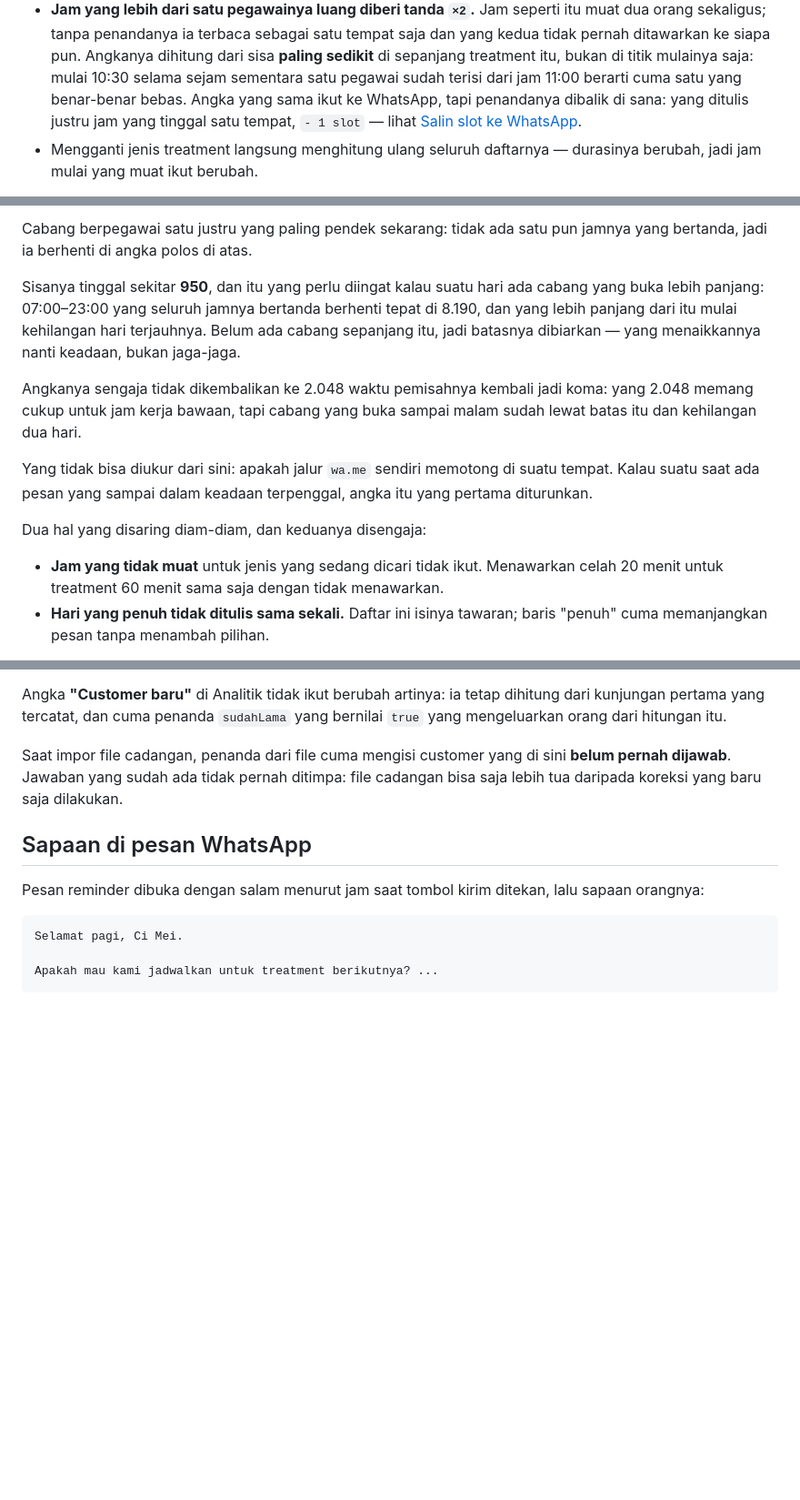
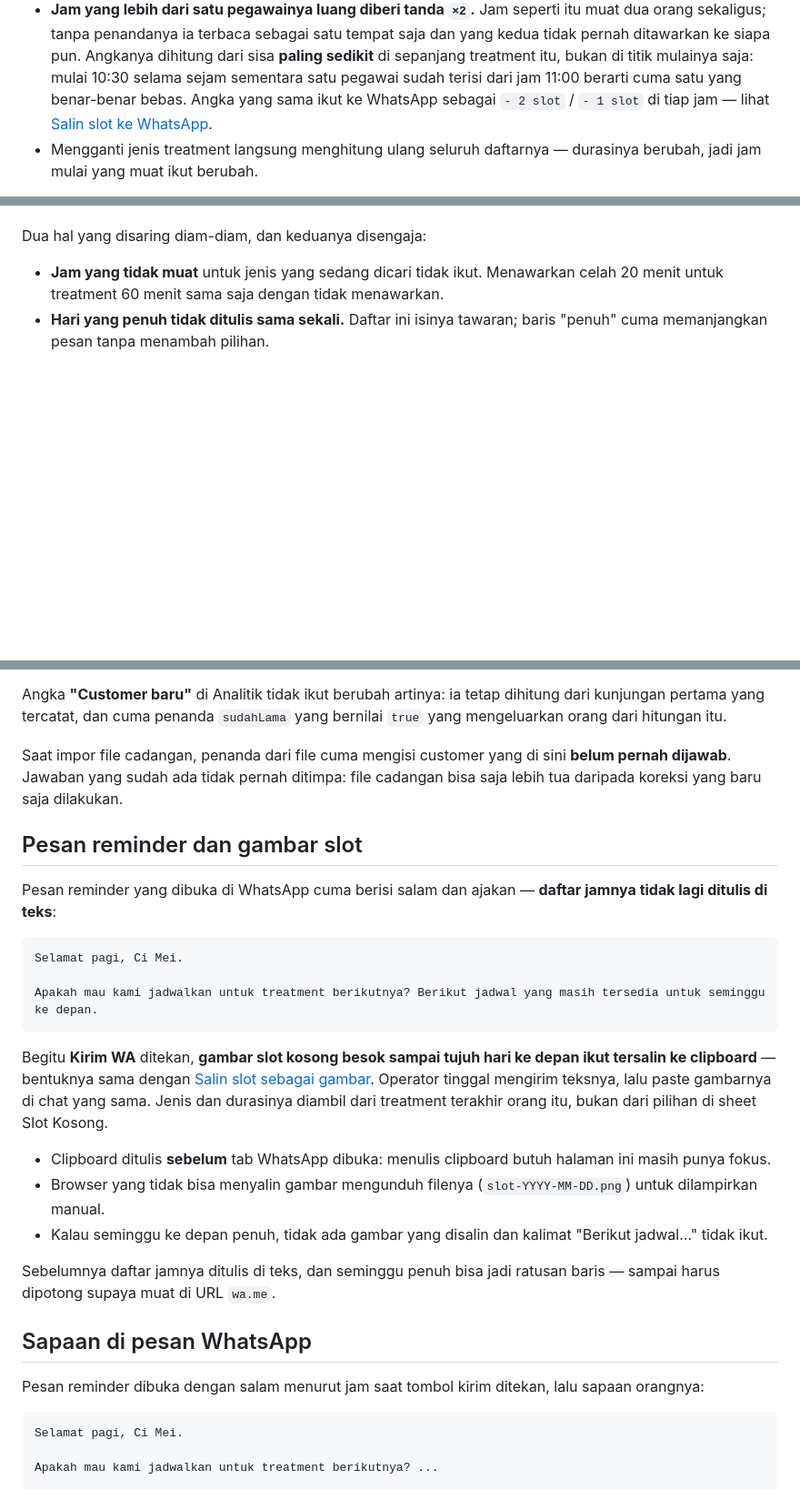
Before and after one commit to arlian/appointment-scheduler-firebase, a Markdown page: README.md, 3 parts joined by grey strips. Shown at 91% size. GitHub-like rendering; blank space fills up the shorter version.

````diff
--- a/README.md
+++ b/README.md
@@ -382,9 +382,8 @@ Aturannya:
   dari sisa **paling sedikit** di sepanjang treatment itu, bukan di titik
   mulainya saja: mulai 10:30 selama sejam sementara satu pegawai sudah terisi
   dari jam 11:00 berarti cuma satu yang benar-benar bebas. Angka yang sama ikut
-  ke WhatsApp, tapi penandanya dibalik di sana: yang ditulis justru jam yang
-  tinggal satu tempat, `- 1 slot` — lihat [Salin slot ke
-  WhatsApp](#salin-slot-ke-whatsapp).
+  ke WhatsApp sebagai `- 2 slot` / `- 1 slot` di tiap jam — lihat [Salin slot
+  ke WhatsApp](#salin-slot-ke-whatsapp).
 - Mengganti jenis treatment langsung menghitung ulang seluruh daftarnya —
   durasinya berubah, jadi jam mulai yang muat ikut berubah.
 
@@ -669,19 +627,3 @@ batasnya, bukan perkiraan.
-Cabang berpegawai satu justru yang paling pendek sekarang: tidak ada satu pun
-jamnya yang bertanda, jadi ia berhenti di angka polos di atas.
-
-Sisanya tinggal sekitar **950**, dan itu yang perlu diingat kalau suatu hari ada
-cabang yang buka lebih panjang: 07:00–23:00 yang seluruh jamnya bertanda
-berhenti tepat di 8.190, dan yang lebih panjang dari itu mulai kehilangan hari
-terjauhnya. Belum ada cabang sepanjang itu, jadi batasnya dibiarkan — yang
-menaikkannya nanti keadaan, bukan jaga-jaga.
-
-Angkanya sengaja tidak dikembalikan ke 2.048 waktu pemisahnya kembali jadi koma:
-yang 2.048 memang cukup untuk jam kerja bawaan, tapi cabang yang buka sampai
-malam sudah lewat batas itu dan kehilangan dua hari.
-
-Yang tidak bisa diukur dari sini: apakah jalur `wa.me` sendiri memotong di suatu
-tempat. Kalau suatu saat ada pesan yang sampai dalam keadaan terpenggal, angka
-itu yang pertama diturunkan.
 
 Dua hal yang disaring diam-diam, dan keduanya disengaja:
 
@@ -1036,6 +980,33 @@ Saat impor file cadangan, penanda dari file cuma mengisi customer yang di sini
 **belum pernah dijawab**. Jawaban yang sudah ada tidak pernah ditimpa: file
 cadangan bisa saja lebih tua daripada koreksi yang baru saja dilakukan.
 
+## Pesan reminder dan gambar slot
+
+Pesan reminder yang dibuka di WhatsApp cuma berisi salam dan ajakan — **daftar
+jamnya tidak lagi ditulis di teks**:
+
+```
+Selamat pagi, Ci Mei.
+
+Apakah mau kami jadwalkan untuk treatment berikutnya? Berikut jadwal yang masih tersedia untuk seminggu ke depan.
+```
+
+Begitu **Kirim WA** ditekan, **gambar slot kosong besok sampai tujuh hari ke
+depan ikut tersalin ke clipboard** — bentuknya sama dengan [Salin slot sebagai
+gambar](#salin-slot-sebagai-gambar). Operator tinggal mengirim teksnya, lalu
+paste gambarnya di chat yang sama. Jenis dan durasinya diambil dari treatment
+terakhir orang itu, bukan dari pilihan di sheet Slot Kosong.
+
+- Clipboard ditulis **sebelum** tab WhatsApp dibuka: menulis clipboard butuh
+  halaman ini masih punya fokus.
+- Browser yang tidak bisa menyalin gambar mengunduh filenya
+  (`slot-YYYY-MM-DD.png`) untuk dilampirkan manual.
+- Kalau seminggu ke depan penuh, tidak ada gambar yang disalin dan kalimat
+  "Berikut jadwal…" tidak ikut.
+
+Sebelumnya daftar jamnya ditulis di teks, dan seminggu penuh bisa jadi ratusan
+baris — sampai harus dipotong supaya muat di URL `wa.me`.
+
 ## Sapaan di pesan WhatsApp
 
 Pesan reminder dibuka dengan salam menurut jam saat tombol kirim ditekan, lalu
````
Also changed, not shown: other parts of README.md (+19 -58 lines).
